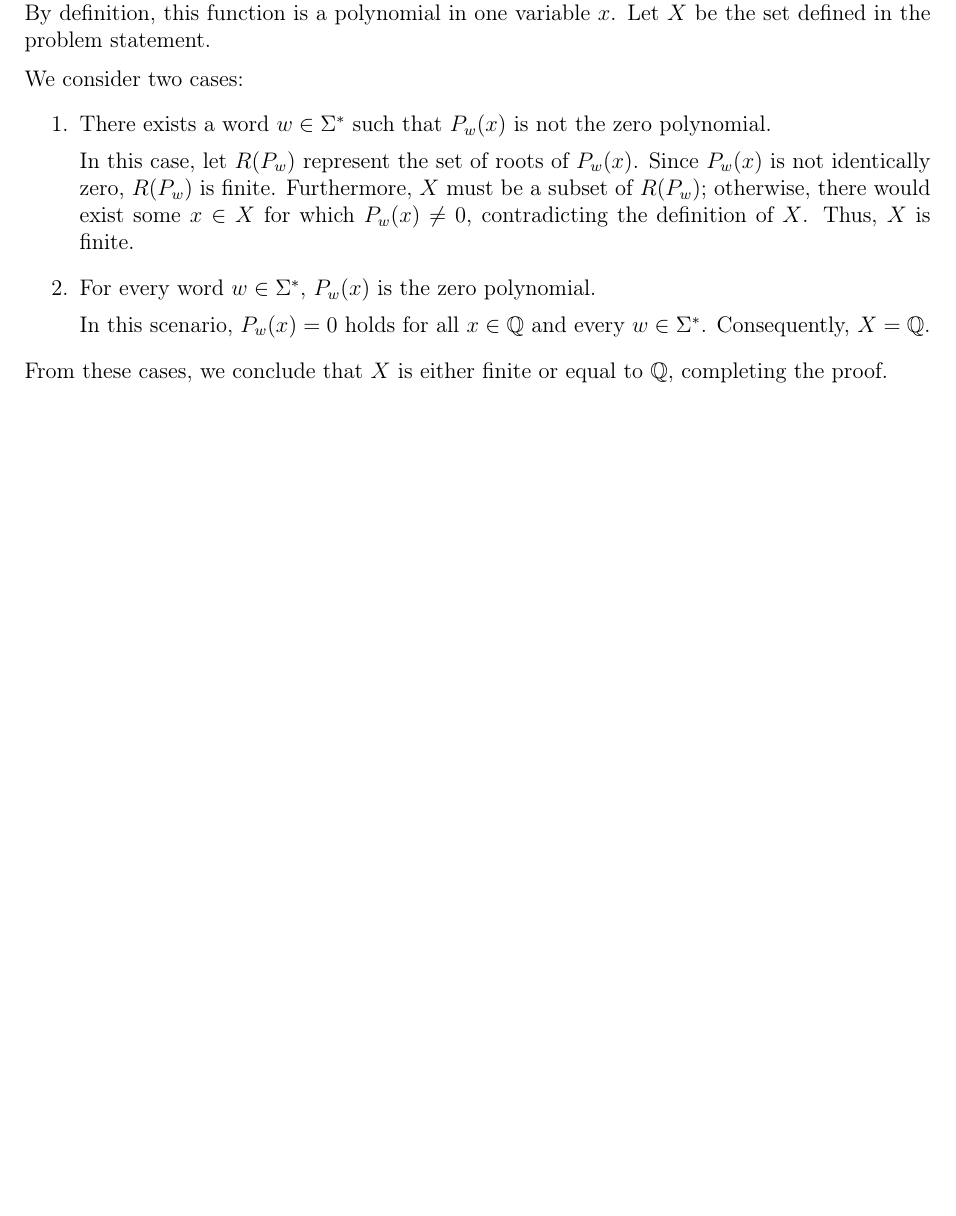
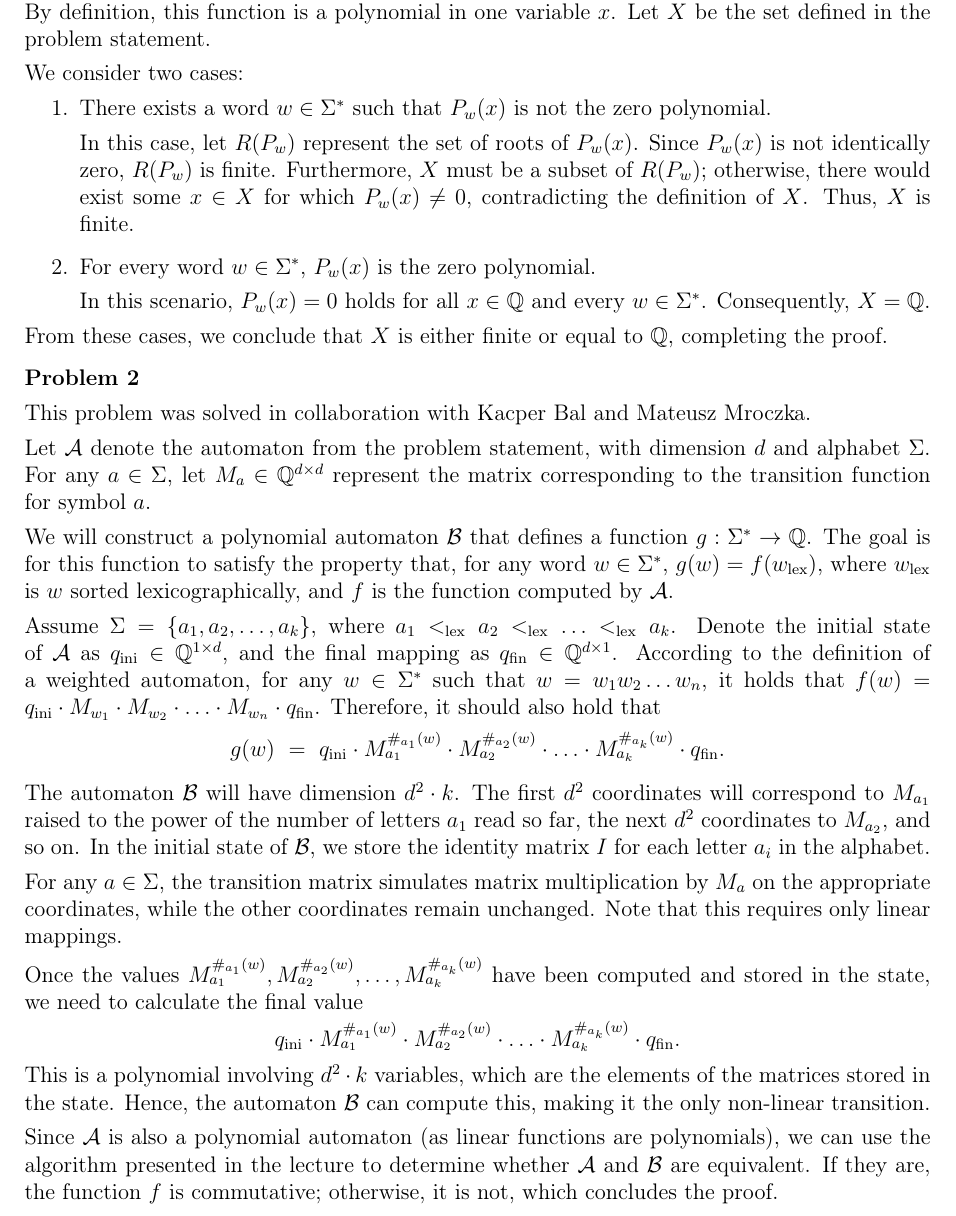
Before and after one commit to wawszczakd/JAiO2-assignments, a LaTeX problem sheet (assignment-2/dw440014-assignment2.tex): part of the page, cut so that both start at the same text, the shorter picture padded with empty space. Compiled offline with pdfLaTeX.

Commit message:
Assignment 2 Problem 2

```diff
--- a/assignment-2/dw440014-assignment2.tex
+++ b/assignment-2/dw440014-assignment2.tex
@@ -64,4 +64,78 @@
 	\end{enumerate}
 	From these cases, we conclude that \(X\) is either finite or equal to
 	\(\mathbb{Q}\), completing the proof.
+
+	\bigskip
+
+	\textbf{Problem 2}
+
+	\medskip
+
+	This problem was solved in collaboration with Kacper Bal and Mateusz
+	Mroczka.
+
+	\medskip
+
+	Let \(\mathcal{A}\) denote the automaton from the problem statement, with
+	dimension \(d\) and alphabet \(\Sigma\). For any \(a \in \Sigma\), let
+	\(M_{a} \in \mathbb{Q}^{d \times d}\) represent the matrix corresponding to
+	the transition function for symbol \(a\).
+
+	\medskip
+
+	We will construct a polynomial automaton \(\mathcal{B}\) that defines a
+	function \(g : \Sigma^{\ast} \to \mathbb{Q}\). The goal is for this function
+	to satisfy the property that, for any word \(w \in \Sigma^{\ast}\), \(g(w) =
+	f(w_{\text{lex}})\), where \(w_{\text{lex}}\) is \(w\) sorted
+	lexicographically, and \(f\) is the function computed by \(\mathcal{A}\).
+
+	\medskip
+
+	Assume \(\Sigma = \{a_{1}, a_{2}, \ldots, a_{k}\}\), where \(a_{1}
+	<_{\text{lex}} a_{2} <_{\text{lex}} \ldots <_{\text{lex}} a_{k}\). Denote
+	the initial state of \(\mathcal{A}\) as \(q_{\text{ini}} \in
+	\mathbb{Q}^{1 \times d}\), and the final mapping as \(q_{\text{fin}} \in
+	\mathbb{Q}^{d \times 1}\). According to the definition of a weighted
+	automaton, for any \(w \in \Sigma^{\ast}\) such that \(w = w_{1} w_{2}
+	\ldots w_{n}\), it holds that \(f(w) = q_{\text{ini}} \cdot M_{w_{1}} \cdot
+	M_{w_{2}} \cdot \ldots \cdot M_{w_{n}} \cdot q_{\text{fin}}\). Therefore, it
+	should also hold that
+	\[ g(w) \ = \ q_{\text{ini}} \cdot M_{a_{1}}^{\#_{a_{1}}(w)} \cdot
+	M_{a_{2}}^{\#_{a_{2}}(w)} \cdot \ldots \cdot M_{a_{k}}^{\#_{a_{k}}(w)} \cdot
+	q_{\text{fin}} \text{.} \]
+
+	\medskip
+
+	The automaton \(\mathcal{B}\) will have dimension \(d^{2} \cdot k\). The
+	first \(d^{2}\) coordinates will correspond to \(M_{a_{1}}\) raised to the
+	power of the number of letters \(a_{1}\) read so far, the next \(d^{2}\)
+	coordinates to \(M_{a_{2}}\), and so on. In the initial state of
+	\(\mathcal{B}\), we store the identity matrix \(I\) for each letter
+	\(a_{i}\) in the alphabet.
+
+	\medskip
+
+	For any \(a \in \Sigma\), the transition matrix simulates matrix
+	multiplication by \(M_{a}\) on the appropriate coordinates, while the other
+	coordinates remain unchanged. Note that this requires only linear mappings.
+
+	\medskip
+
+	Once the values \(M_{a_{1}}^{\#_{a_{1}}(w)}, M_{a_{2}}^{\#_{a_{2}}(w)},
+	\ldots, M_{a_{k}}^{\#_{a_{k}}(w)}\) have been computed and stored in the
+	state, we need to calculate the final value
+	\[ q_{\text{ini}} \cdot M_{a_{1}}^{\#_{a_{1}}(w)} \cdot
+	M_{a_{2}}^{\#_{a_{2}}(w)} \cdot \ldots \cdot M_{a_{k}}^{\#_{a_{k}}(w)} \cdot
+	q_{\text{fin}} \text{.} \]
+	This is a polynomial involving \(d^{2} \cdot k\) variables, which are the
+	elements of the matrices stored in the state. Hence, the automaton
+	\(\mathcal{B}\) can compute this, making it the only non-linear transition.
+
+	\medskip
+
+	Since \(\mathcal{A}\) is also a polynomial automaton (as linear functions
+	are polynomials), we can use the algorithm presented in the lecture to
+	determine whether \(\mathcal{A}\) and \(\mathcal{B}\) are equivalent. If
+	they are, the function \(f\) is commutative; otherwise, it is not, which
+	concludes the proof.
 \end{document}
```
Also changed, not shown: assignment-2/dw440014-assignment2.pdf.
